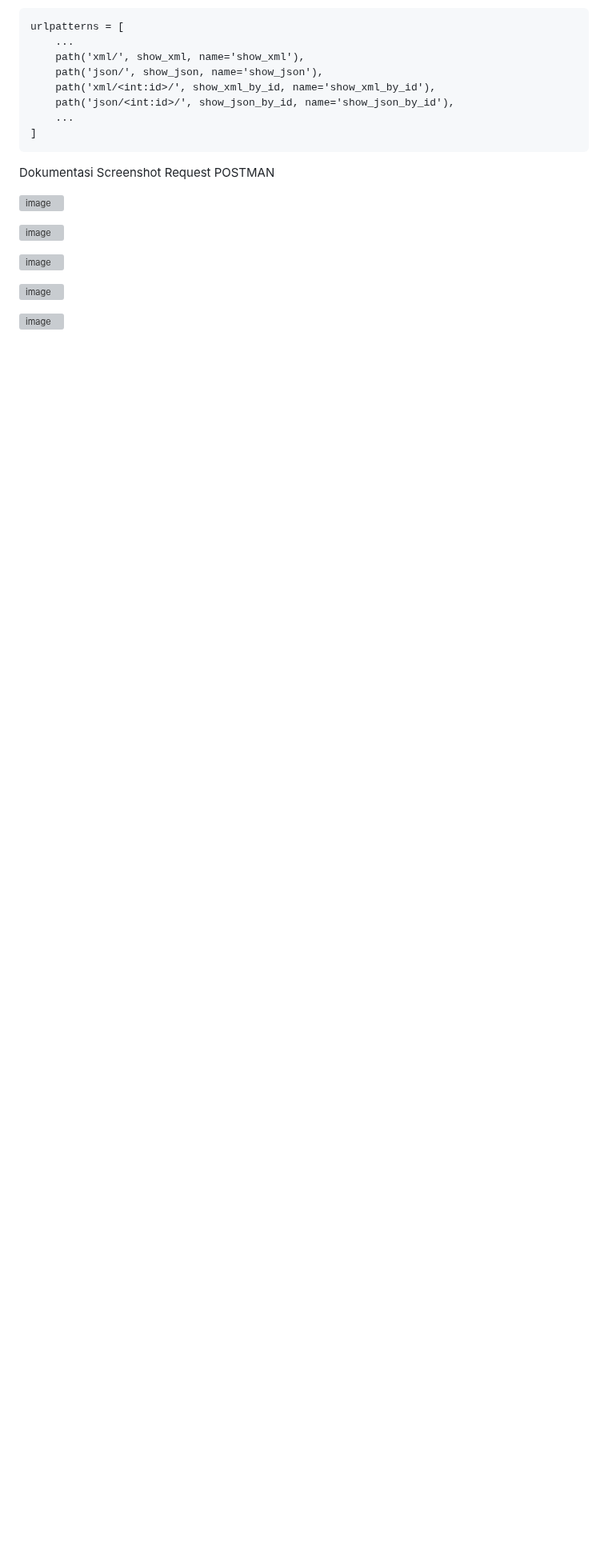
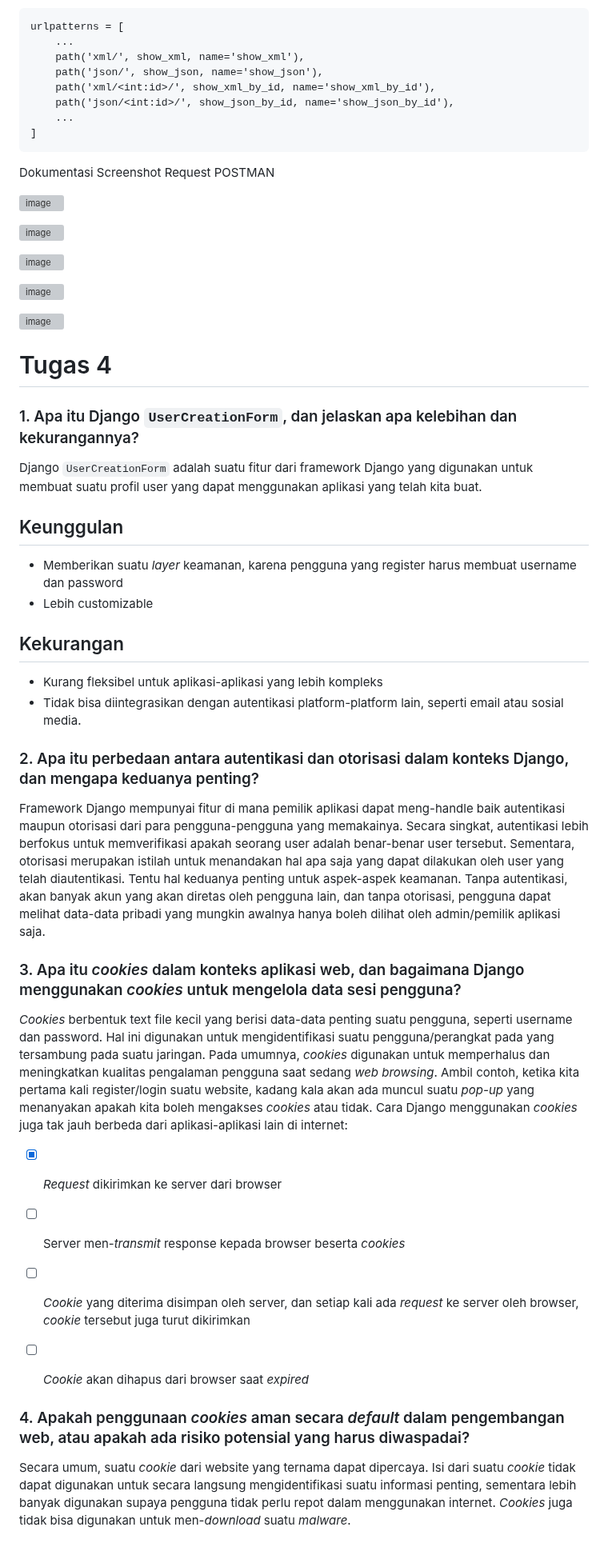
Before and after one commit to aaronmlin/rsml, a Markdown page: README.md, the part around the change. Shown at 80% size. Rendered like a GitHub page; blank space fills up the shorter version; grey boxes are pictures that could not be loaded.

```diff
--- a/README.md
+++ b/README.md
@@ -144,3 +144,34 @@ Dokumentasi Screenshot Request POSTMAN
 ![image](https://github.com/aaronmlin/rsml/assets/113165742/843a032f-c5cd-474a-a02b-3d6f13223e35)
 
 ![image](https://github.com/aaronmlin/rsml/assets/113165742/2ee2226f-b4d9-40d7-91d1-0c3cc87b1496)
+
+
+# Tugas 4 #
+
+### 1. Apa itu Django `UserCreationForm`, dan jelaskan apa kelebihan dan kekurangannya? ###
+Django `UserCreationForm` adalah suatu fitur dari framework Django yang digunakan untuk membuat suatu profil user yang dapat menggunakan aplikasi yang telah kita buat.
+
+## Keunggulan ##
+- Memberikan suatu _layer_ keamanan, karena pengguna yang register harus membuat username dan password
+- Lebih customizable
+
+## Kekurangan ###
+- Kurang fleksibel untuk aplikasi-aplikasi yang lebih kompleks
+- Tidak bisa diintegrasikan dengan autentikasi platform-platform lain, seperti email atau sosial media.
+
+
+### 2. Apa itu perbedaan antara autentikasi dan otorisasi dalam konteks Django, dan mengapa keduanya penting? ###
+Framework Django mempunyai fitur di mana pemilik aplikasi dapat meng-handle baik autentikasi maupun otorisasi dari para pengguna-pengguna yang memakainya. Secara singkat, autentikasi lebih berfokus untuk memverifikasi apakah seorang user adalah benar-benar user tersebut. Sementara, otorisasi merupakan istilah untuk menandakan hal apa saja yang dapat dilakukan oleh user yang telah diautentikasi. Tentu hal keduanya penting untuk aspek-aspek keamanan. Tanpa autentikasi, akan banyak akun yang akan diretas oleh pengguna lain, dan tanpa otorisasi, pengguna dapat melihat data-data pribadi yang mungkin awalnya hanya boleh dilihat oleh admin/pemilik aplikasi saja.
+
+
+### 3. Apa itu _cookies_ dalam konteks aplikasi web, dan bagaimana Django menggunakan _cookies_ untuk mengelola data sesi pengguna? ###
+_Cookies_ berbentuk text file kecil yang berisi data-data penting suatu pengguna, seperti username dan password. Hal ini digunakan untuk mengidentifikasi suatu pengguna/perangkat pada yang tersambung pada suatu jaringan. Pada umumnya, _cookies_ digunakan untuk memperhalus dan meningkatkan kualitas pengalaman pengguna saat sedang _web browsing_. Ambil contoh, ketika kita pertama kali register/login suatu website, kadang kala akan ada muncul suatu _pop-up_ yang menanyakan apakah kita boleh mengakses _cookies_ atau tidak.
+Cara Django menggunakan _cookies_ juga tak jauh berbeda dari aplikasi-aplikasi lain di internet:
+- [x] _Request_ dikirimkan ke server dari browser
+- [ ] Server men-_transmit_ response kepada browser beserta _cookies_
+- [ ] _Cookie_ yang diterima disimpan oleh server, dan setiap kali ada _request_ ke server oleh browser, _cookie_ tersebut juga turut dikirimkan
+- [ ] _Cookie_ akan dihapus dari browser saat _expired_
+
+
+### 4. Apakah penggunaan _cookies_ aman secara _default_ dalam pengembangan web, atau apakah ada risiko potensial yang harus diwaspadai?
+Secara umum, suatu _cookie_ dari website yang ternama dapat dipercaya. Isi dari suatu _cookie_ tidak dapat digunakan untuk secara langsung mengidentifikasi suatu informasi penting, sementara lebih banyak digunakan supaya pengguna tidak perlu repot dalam menggunakan internet. _Cookies_ juga tidak bisa digunakan untuk men-_download_ suatu _malware_.
```
